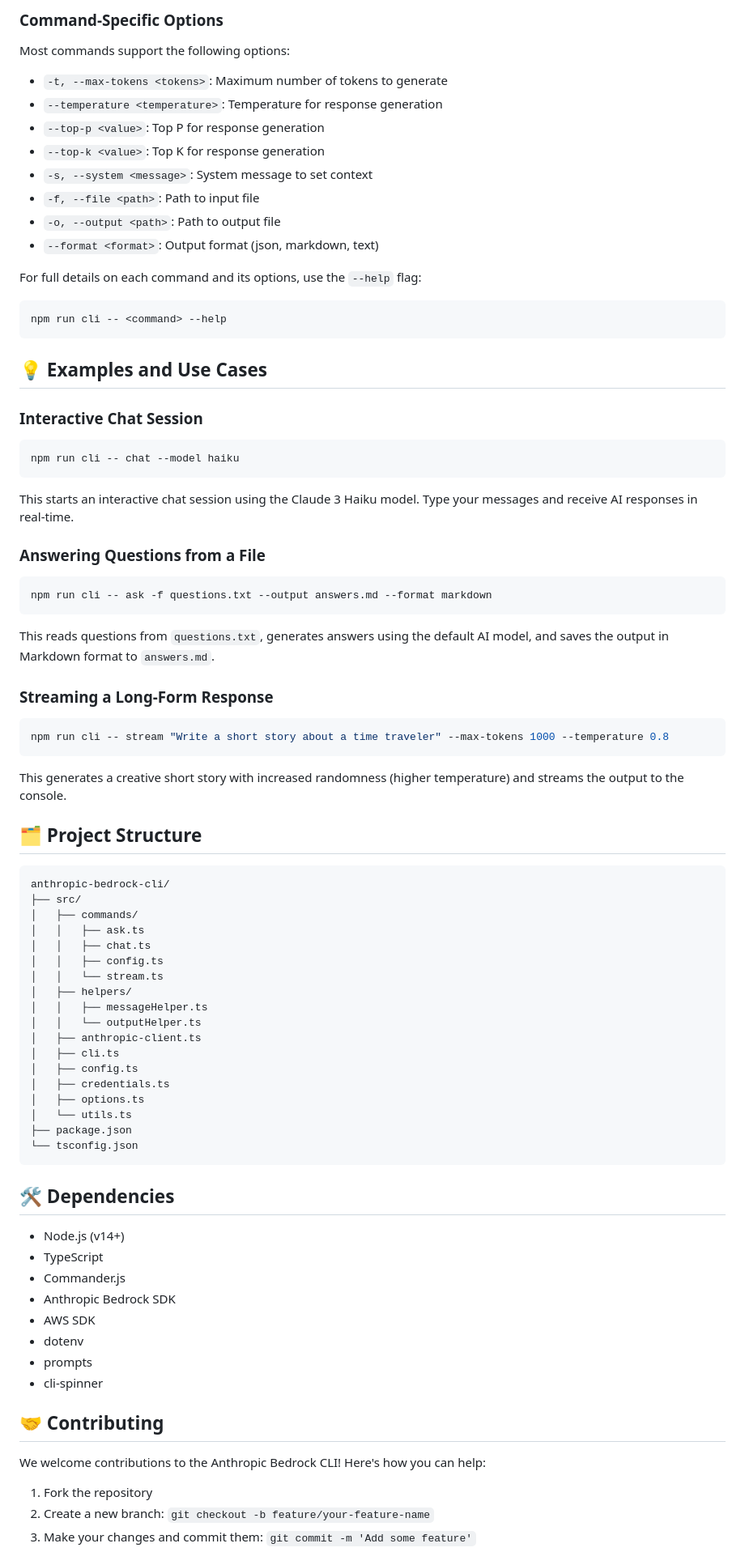
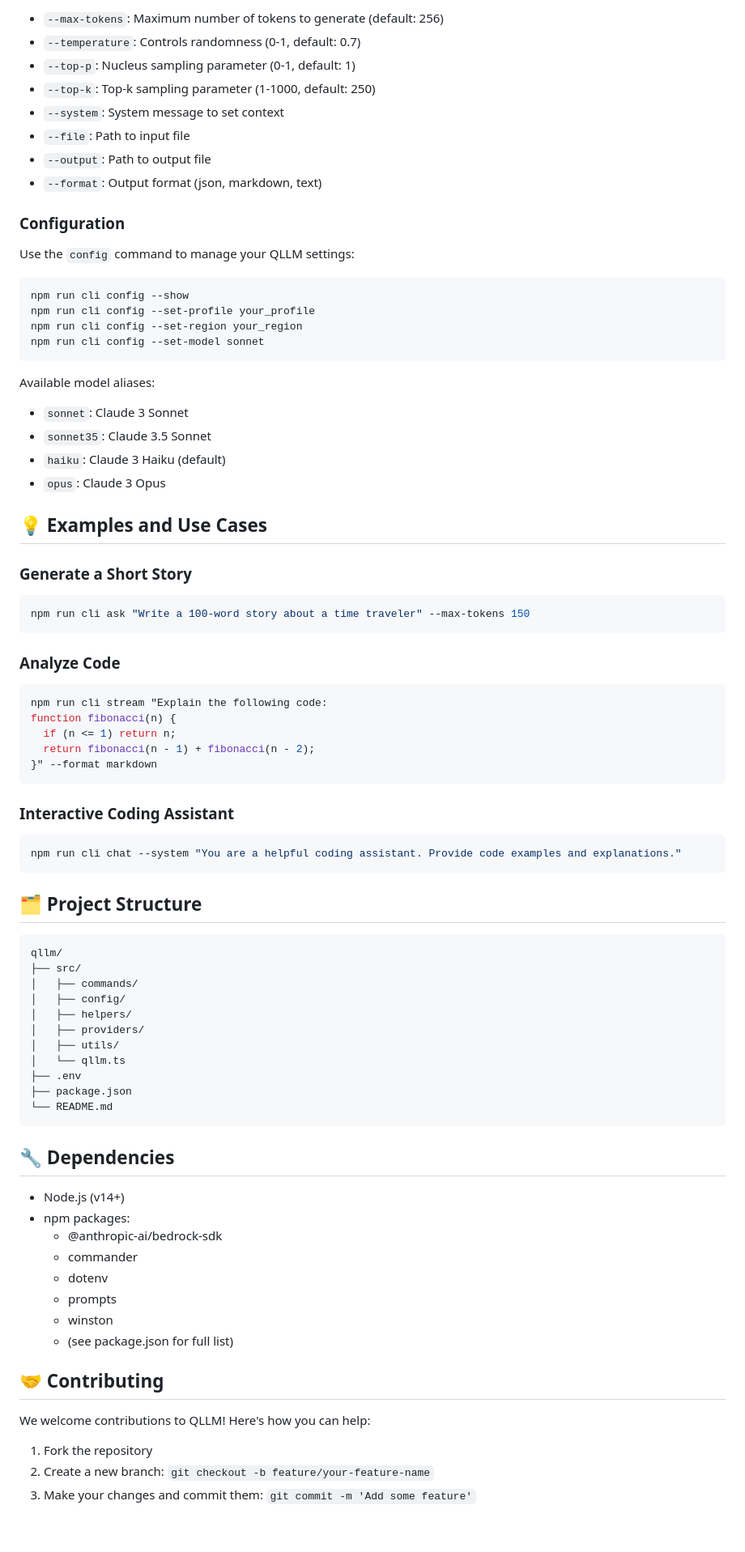
Before and after one commit to quantalogic/qllm, a Markdown page: README.md, the part around one of its changes. Shown at 81% size. GitHub-like rendering; blank space fills up the shorter version.

````diff
--- a/README.md
+++ b/README.md
@@ -79,86 +77,84 @@ npm run cli -- stream "Explain quantum computing in simple terms"
 
-### Command-Specific Options
+- `--max-tokens`: Maximum number of tokens to generate (default: 256)
+- `--temperature`: Controls randomness (0-1, default: 0.7)
+- `--top-p`: Nucleus sampling parameter (0-1, default: 1)
+- `--top-k`: Top-k sampling parameter (1-1000, default: 250)
+- `--system`: System message to set context
+- `--file`: Path to input file
+- `--output`: Path to output file
+- `--format`: Output format (json, markdown, text)
 
-Most commands support the following options:
+### Configuration
 
-- `-t, --max-tokens <tokens>`: Maximum number of tokens to generate
-- `--temperature <temperature>`: Temperature for response generation
-- `--top-p <value>`: Top P for response generation
-- `--top-k <value>`: Top K for response generation
-- `-s, --system <message>`: System message to set context
-- `-f, --file <path>`: Path to input file
-- `-o, --output <path>`: Path to output file
-- `--format <format>`: Output format (json, markdown, text)
-
-For full details on each command and its options, use the `--help` flag:
+Use the `config` command to manage your QLLM settings:
 
 ```bash
-npm run cli -- <command> --help
+npm run cli config --show
+npm run cli config --set-profile your_profile
+npm run cli config --set-region your_region
+npm run cli config --set-model sonnet
 ```
+
+Available model aliases:
+- `sonnet`: Claude 3 Sonnet
+- `sonnet35`: Claude 3.5 Sonnet
+- `haiku`: Claude 3 Haiku (default)
+- `opus`: Claude 3 Opus
 
 ## 💡 Examples and Use Cases
 
-### Interactive Chat Session
+### Generate a Short Story
 
 ```bash
-npm run cli -- chat --model haiku
+npm run cli ask "Write a 100-word story about a time traveler" --max-tokens 150
 ```
 
-This starts an interactive chat session using the Claude 3 Haiku model. Type your messages and receive AI responses in real-time.
-
-### Answering Questions from a File
+### Analyze Code
 
 ```bash
-npm run cli -- ask -f questions.txt --output answers.md --format markdown
+npm run cli stream "Explain the following code:
+function fibonacci(n) {
+  if (n <= 1) return n;
+  return fibonacci(n - 1) + fibonacci(n - 2);
+}" --format markdown
 ```
 
-This reads questions from `questions.txt`, generates answers using the default AI model, and saves the output in Markdown format to `answers.md`.
-
-### Streaming a Long-Form Response
+### Interactive Coding Assistant
 
 ```bash
-npm run cli -- stream "Write a short story about a time traveler" --max-tokens 1000 --temperature 0.8
+npm run cli chat --system "You are a helpful coding assistant. Provide code examples and explanations."
 ```
 
-This generates a creative short story with increased randomness (higher temperature) and streams the output to the console.
-
-## 🗂️ Project Structure
+## 🗂 Project Structure
 
 ```
-anthropic-bedrock-cli/
+qllm/
 ├── src/
 │   ├── commands/
-│   │   ├── ask.ts
-│   │   ├── chat.ts
-│   │   ├── config.ts
-│   │   └── stream.ts
+│   ├── config/
 │   ├── helpers/
-│   │   ├── messageHelper.ts
-│   │   └── outputHelper.ts
-│   ├── anthropic-client.ts
-│   ├── cli.ts
-│   ├── config.ts
-│   ├── credentials.ts
-│   ├── options.ts
-│   └── utils.ts
+│   ├── providers/
+│   ├── utils/
+│   └── qllm.ts
+├── .env
 ├── package.json
-└── tsconfig.json
+└── README.md
 ```
 
-## 🛠️ Dependencies
+## 🔧 Dependencies
 
 - Node.js (v14+)
-- TypeScript
-- Commander.js
-- Anthropic Bedrock SDK
-- AWS SDK
-- dotenv
-- prompts
-- cli-spinner
+- npm packages:
+  - @anthropic-ai/bedrock-sdk
+  - commander
+  - dotenv
+  - prompts
+  - winston
+  - (see package.json for full list)
 
 ## 🤝 Contributing
 
-We welcome contributions to the Anthropic Bedrock CLI! Here's how you can help:
+We welcome contributions to QLLM! Here's how you can help:
 
 1. Fork the repository
 2. Create a new branch: `git checkout -b feature/your-feature-name`
````
Also changed, not shown: other parts of README.md (+54 -54 lines).
